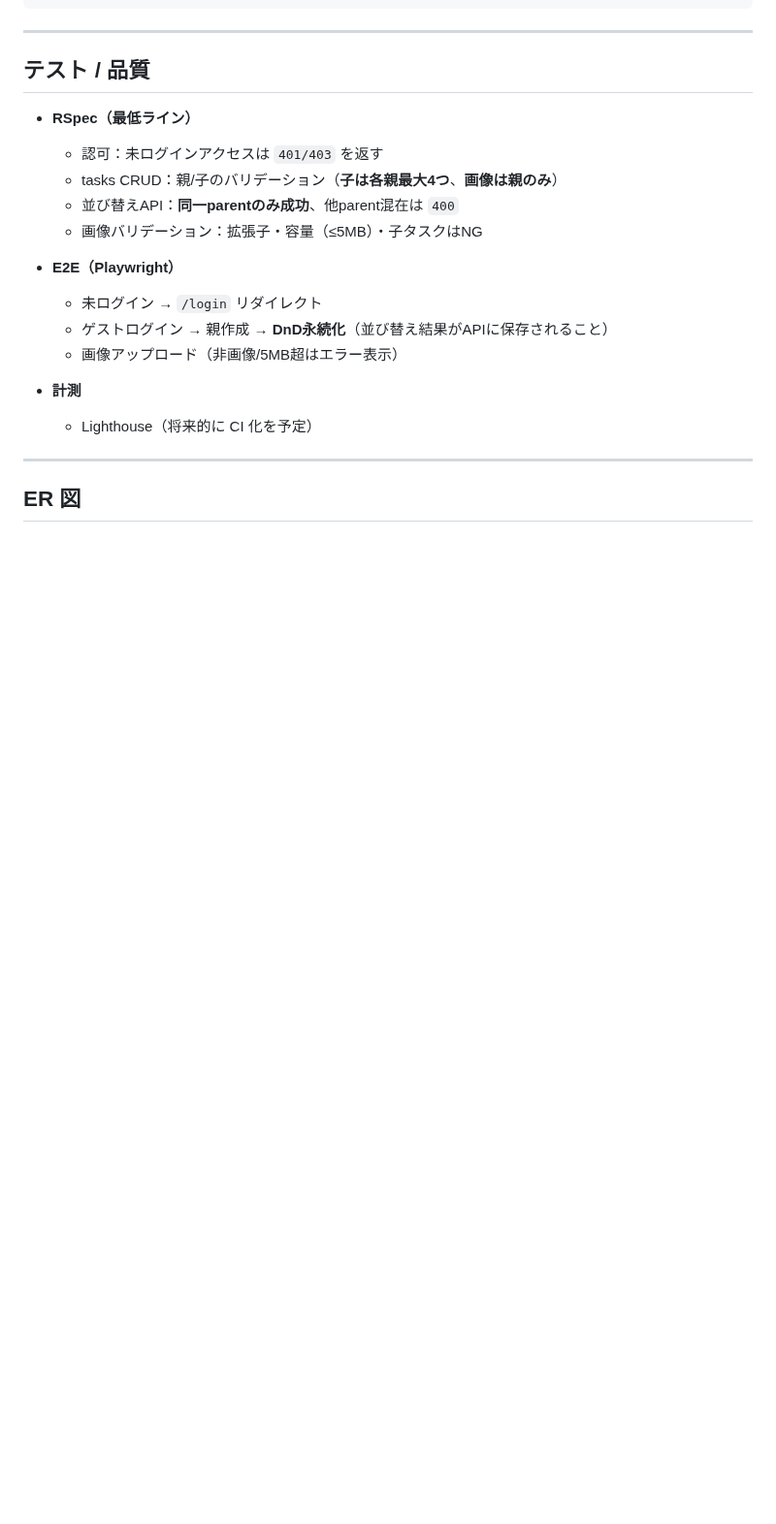
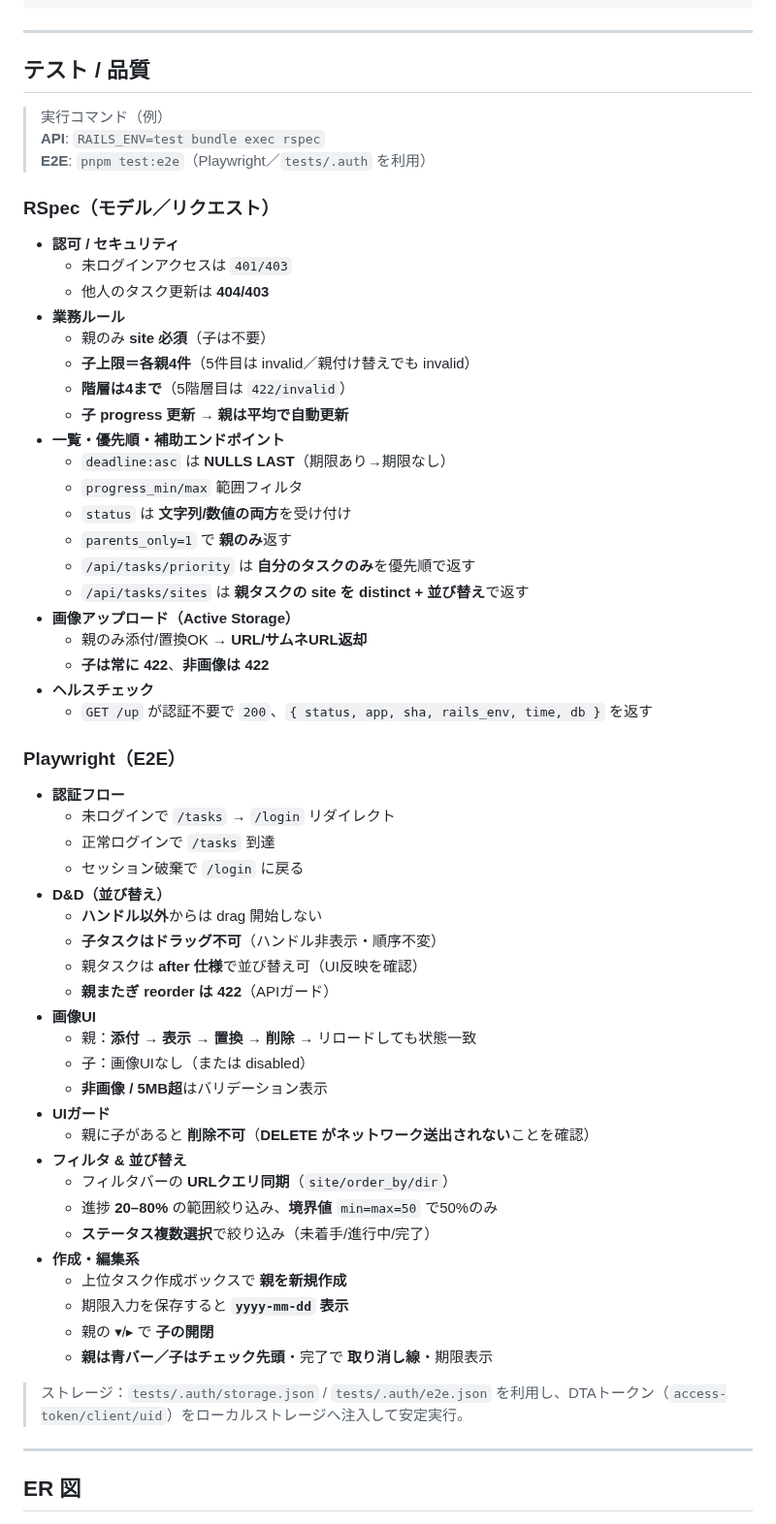
Before and after one commit to watanabe750/genba-tasks, a Markdown page: README.md, the part around one of its changes. Shown at 97% size. GitHub-like rendering; blank space fills up the shorter version.

Commit message:
テスト詳細追加

```diff
--- a/README.md
+++ b/README.md
@@ -195,20 +208,61 @@ end
 
 ## テスト / 品質
 
-* **RSpec（最低ライン）**
+> 実行コマンド（例）
+> **API**: `RAILS_ENV=test bundle exec rspec`
+> **E2E**: `pnpm test:e2e`（Playwright／`tests/.auth` を利用）
 
-  * 認可：未ログインアクセスは `401/403` を返す
-  * tasks CRUD：親/子のバリデーション（**子は各親最大4つ**、**画像は親のみ**）
-  * 並び替えAPI：**同一parentのみ成功**、他parent混在は `400`
-  * 画像バリデーション：拡張子・容量（≤5MB）・子タスクはNG
-* **E2E（Playwright）**
+### RSpec（モデル／リクエスト）
 
-  * 未ログイン → `/login` リダイレクト
-  * ゲストログイン → 親作成 → **DnD永続化**（並び替え結果がAPIに保存されること）
-  * 画像アップロード（非画像/5MB超はエラー表示）
-* **計測**
+- **認可 / セキュリティ**
+  - 未ログインアクセスは `401/403`
+  - 他人のタスク更新は **404/403**
+- **業務ルール**
+  - 親のみ **site 必須**（子は不要）
+  - **子上限＝各親4件**（5件目は invalid／親付け替えでも invalid）
+  - **階層は4まで**（5階層目は `422/invalid`）
+  - **子 progress 更新 → 親は平均で自動更新**
+- **一覧・優先順・補助エンドポイント**
+  - `deadline:asc` は **NULLS LAST**（期限あり→期限なし）
+  - `progress_min/max` 範囲フィルタ
+  - `status` は **文字列/数値の両方**を受け付け
+  - `parents_only=1` で **親のみ**返す
+  - `/api/tasks/priority` は **自分のタスクのみ**を優先順で返す
+  - `/api/tasks/sites` は **親タスクの site を distinct + 並び替え**で返す
+- **画像アップロード（Active Storage）**
+  - 親のみ添付/置換OK → **URL/サムネURL返却**
+  - **子は常に 422**、**非画像は 422**
+- **ヘルスチェック**
+  - `GET /up` が認証不要で `200`、`{ status, app, sha, rails_env, time, db }` を返す
 
-  * Lighthouse（将来的に CI 化を予定）
+### Playwright（E2E）
+
+- **認証フロー**
+  - 未ログインで `/tasks` → `/login` リダイレクト
+  - 正常ログインで `/tasks` 到達
+  - セッション破棄で `/login` に戻る
+- **D&D（並び替え）**
+  - **ハンドル以外**からは drag 開始しない
+  - **子タスクはドラッグ不可**（ハンドル非表示・順序不変）
+  - 親タスクは **after 仕様**で並び替え可（UI反映を確認）
+  - **親またぎ reorder は 422**（APIガード）
+- **画像UI**
+  - 親：**添付 → 表示 → 置換 → 削除** → リロードしても状態一致
+  - 子：画像UIなし（または disabled）
+  - **非画像 / 5MB超**はバリデーション表示
+- **UIガード**
+  - 親に子があると **削除不可**（**DELETE がネットワーク送出されない**ことを確認）
+- **フィルタ & 並び替え**
+  - フィルタバーの **URLクエリ同期**（`site/order_by/dir`）
+  - 進捗 **20–80%** の範囲絞り込み、**境界値** `min=max=50` で50%のみ
+  - **ステータス複数選択**で絞り込み（未着手/進行中/完了）
+- **作成・編集系**
+  - 上位タスク作成ボックスで **親を新規作成**
+  - 期限入力を保存すると **`yyyy-mm-dd` 表示**
+  - 親の ▾/▸ で **子の開閉**
+  - **親は青バー／子はチェック先頭**・完了で **取り消し線**・期限表示
+
+> ストレージ：`tests/.auth/storage.json` / `tests/.auth/e2e.json` を利用し、DTAトークン（`access-token/client/uid`）をローカルストレージへ注入して安定実行。
 
 ---
 
```
Also changed, not shown: other parts of README.md (+30 -46 lines).
